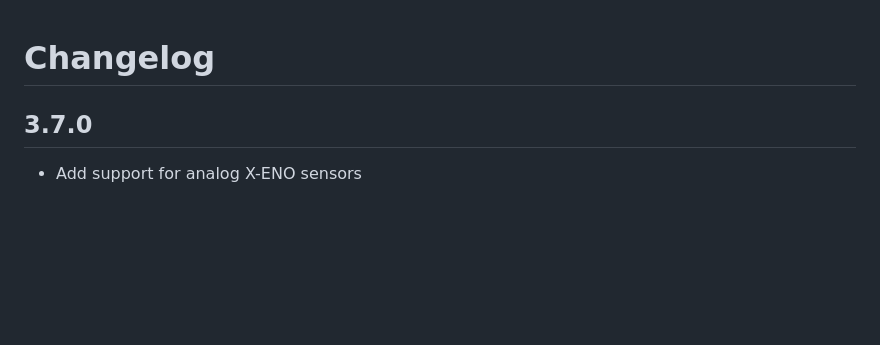
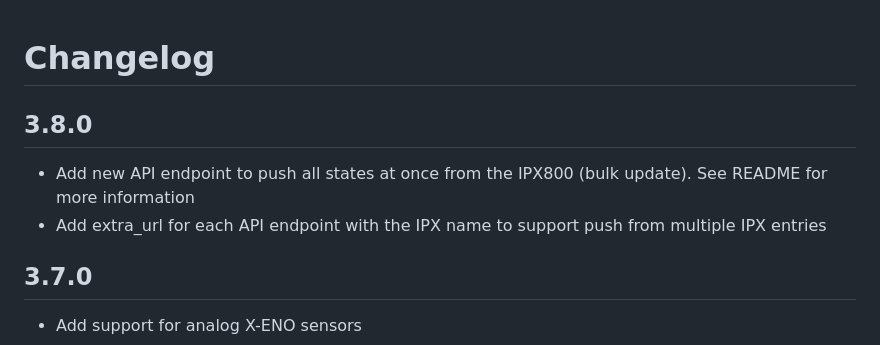
Before and after one commit to Aohzan/ipx800, a Markdown page: CHANGELOG.md, the part around the change. Rendered like a GitHub page; blank space fills up the shorter version.

```diff
--- a/CHANGELOG.md
+++ b/CHANGELOG.md
@@ -1,4 +1,9 @@
 # Changelog
+
+## 3.8.0
+
+- Add new API endpoint to push all states at once from the IPX800 (bulk update). See README for more information
+- Add extra_url for each API endpoint with the IPX name to support push from multiple IPX entries
 
 ## 3.7.0
 
```
Also changed, not shown: README.fr.md (+23 -1 lines), ipx800_push_bulk_configuration_example.jpg (added), 3 other files.
